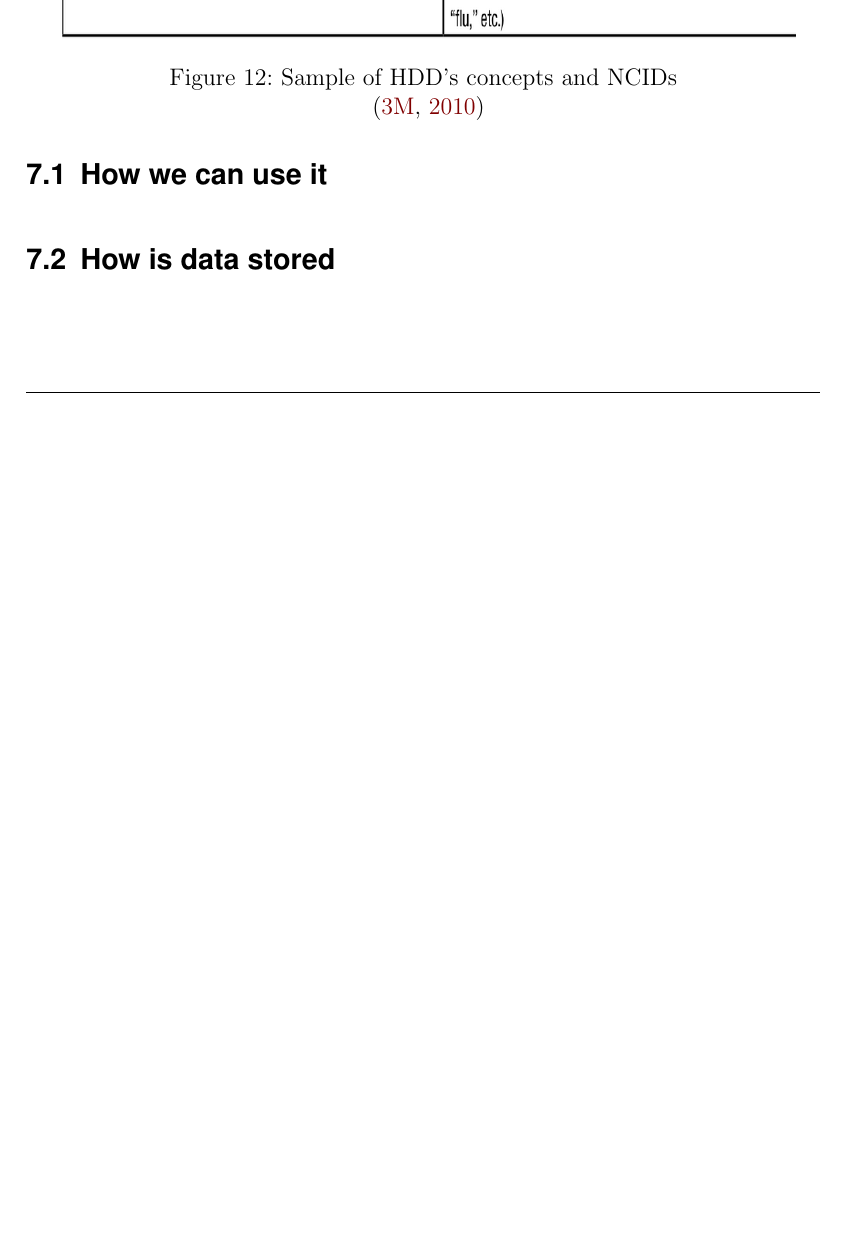
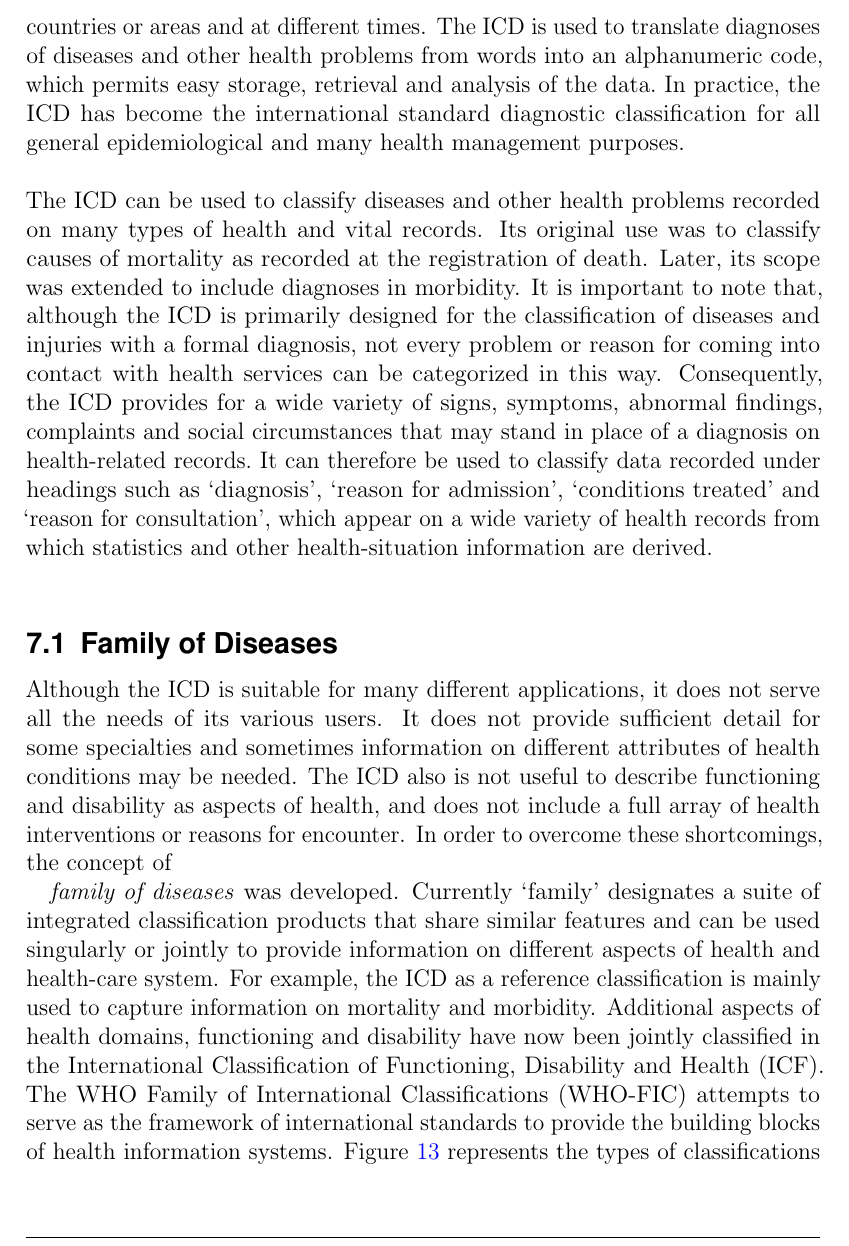
Before and after one commit to SemanticHealthcare/SemanticHealthcare, a LaTeX document (SemanticHealthcare.tex, which reads tex/icd.tex): part of page 18 of 32 before the commit and part of page 19 of 35 after it, cut at the place of the change, the shorter picture padded with empty space. Compiled offline with pdfLaTeX.

Commit message:
Added description for ICD

```diff
--- a/tex/icd.tex
+++ b/tex/icd.tex
@@ -5,3 +7,27 @@
+  different countries or areas and at different times. The ICD is used to\
+  translate diagnoses of diseases and other health problems from words into an\
+  alphanumeric code, which permits easy storage, retrieval and analysis of the data.\
+  In practice, the ICD has become the international standard diagnostic classification\
+  for all general epidemiological and many health management purposes.\\
 
-  \subsection{How we can use it}\
+  \noindent The ICD can be used to classify diseases and other health problems recorded on\
+  many types of health and vital records. Its original use was to classify causes of\
+  mortality as recorded at the registration of death. Later, its scope was extended\
+  to include diagnoses in morbidity. It is important to note that, although the\
+  ICD is primarily designed for the classification of diseases and injuries with\
+  a formal diagnosis, not every problem or reason for coming into contact with\
+  health services can be categorized in this way. Consequently, the ICD provides\
+  for a wide variety of signs, symptoms, abnormal findings, complaints and social\
+  circumstances that may stand in place of a diagnosis on health-related records.\
+  It can therefore be used to classify data\
+  recorded under headings such as `diagnosis', `reason for admission', `conditions\
+  treated' and `reason for consultation', which appear on a wide variety of health\
+  records from which statistics and other health-situation information are derived.\\
 
+  \subsection{Family of Diseases}
+  Although the ICD is suitable for many different applications, it does not serve\
+  all the needs of its various users. It does not provide sufficient detail for some\
+  specialties and sometimes information on different attributes of health conditions\
+  may be needed. The ICD also is not useful to describe functioning and disability\
+  as aspects of health, and does not include a full array of health interventions or\
+  reasons for encounter. In order to overcome these shortcomings, the concept of\
@@ -8,2 +39,14 @@
+    \label{fig:icd_fic}
+  \end{figure}
 
-  \subsection{How is data stored}\
+  \emph{family of diseases} was developed. Currently `family' designates a suite\
+  of integrated classification products that share similar features and can be used\
+  singularly or jointly to provide information on different aspects of health\
+  and health-care system. For example, the ICD as a reference classification is\
+  mainly used to capture information on mortality and morbidity. Additional aspects\
+  of health domains, functioning and disability have now been jointly classified\
+  in the International Classification of Functioning, Disability and Health (ICF).\
+  The WHO Family of International Classifications (WHO-FIC) attempts to serve\
+  as the framework of international standards to provide the building blocks of\
+  health information systems. Figure~\ref{fig:icd_fic} represents the types of\
+  classifications in the WHO-FIC.\\
```
Also changed, not shown: SemanticHealthcare.bib (+10 -0 lines), tex/hdd.tex (+24 -26 lines), images/icd_fic.png (added), tex/icd.tex (31 more changed lines).
